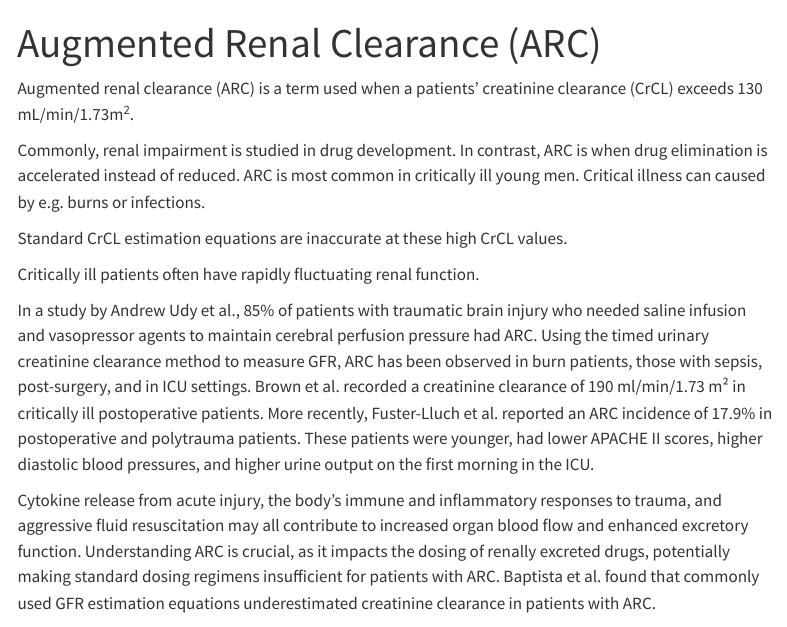
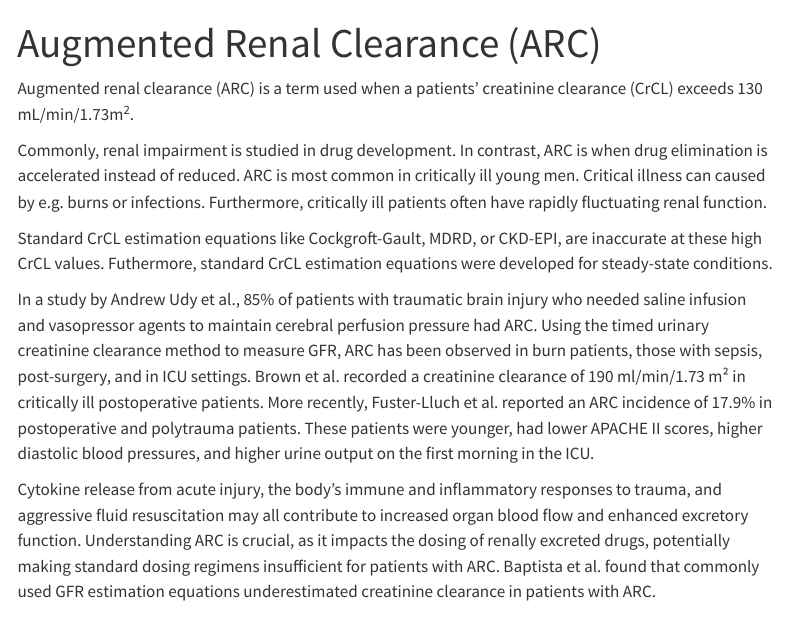
Before and after one commit to vrognas/vrognas_site, a Quarto document (docs/explanations/augmented-renal-clearance.qmd): the page in a window 1100 px wide, from its top. Rendered offline with R 4.5, knitr and Pandoc in place of Quarto, with nearby package versions; menus at the side of the page are left out.

Commit message:
Update augmented-renal-clearance.qmd

```diff
--- a/docs/explanations/augmented-renal-clearance.qmd
+++ b/docs/explanations/augmented-renal-clearance.qmd
@@ -8,12 +8,10 @@ Commonly, renal impairment is studied in drug development.
 In contrast, ARC is when drug elimination is accelerated instead of reduced.
 ARC is most common in critically ill young men.
 Critical illness can caused by e.g. burns or infections.
+Furthermore, critically ill patients often have rapidly fluctuating renal function.
 
-Standard CrCL estimation equations are inaccurate at these high CrCL values.
-
-Critically ill patients often have rapidly fluctuating renal function.
-
-
+Standard CrCL estimation equations like Cockgroft-Gault, MDRD, or CKD-EPI, are inaccurate at these high CrCL values.
+Futhermore, standard CrCL estimation equations were developed for steady-state conditions.
 
 In a study by Andrew Udy et al., 85% of patients with traumatic brain injury who needed saline infusion and vasopressor agents to maintain cerebral perfusion pressure had ARC.
 Using the timed urinary creatinine clearance method to measure GFR, ARC has been observed in burn patients, those with sepsis, post-surgery, and in ICU settings.
```
